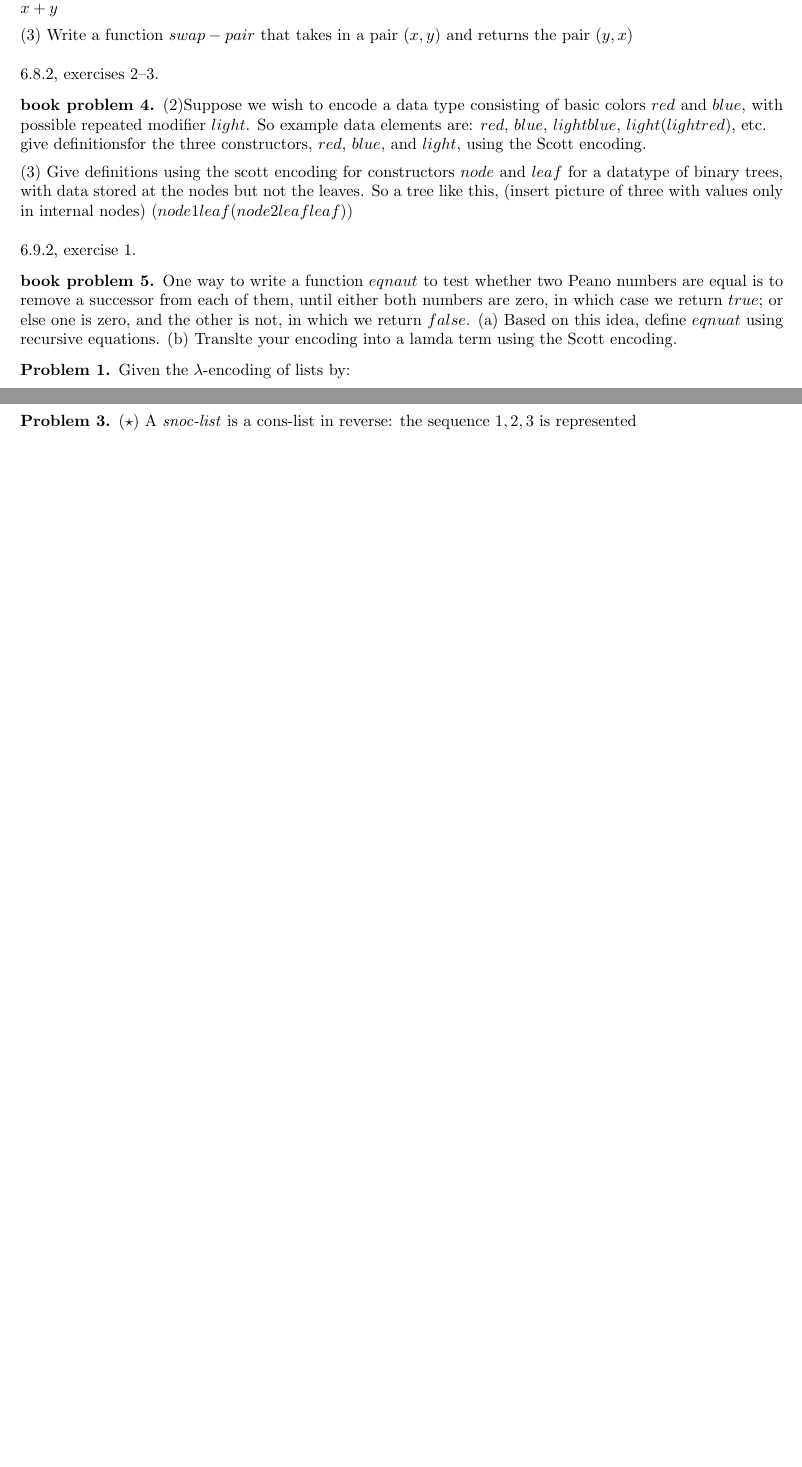
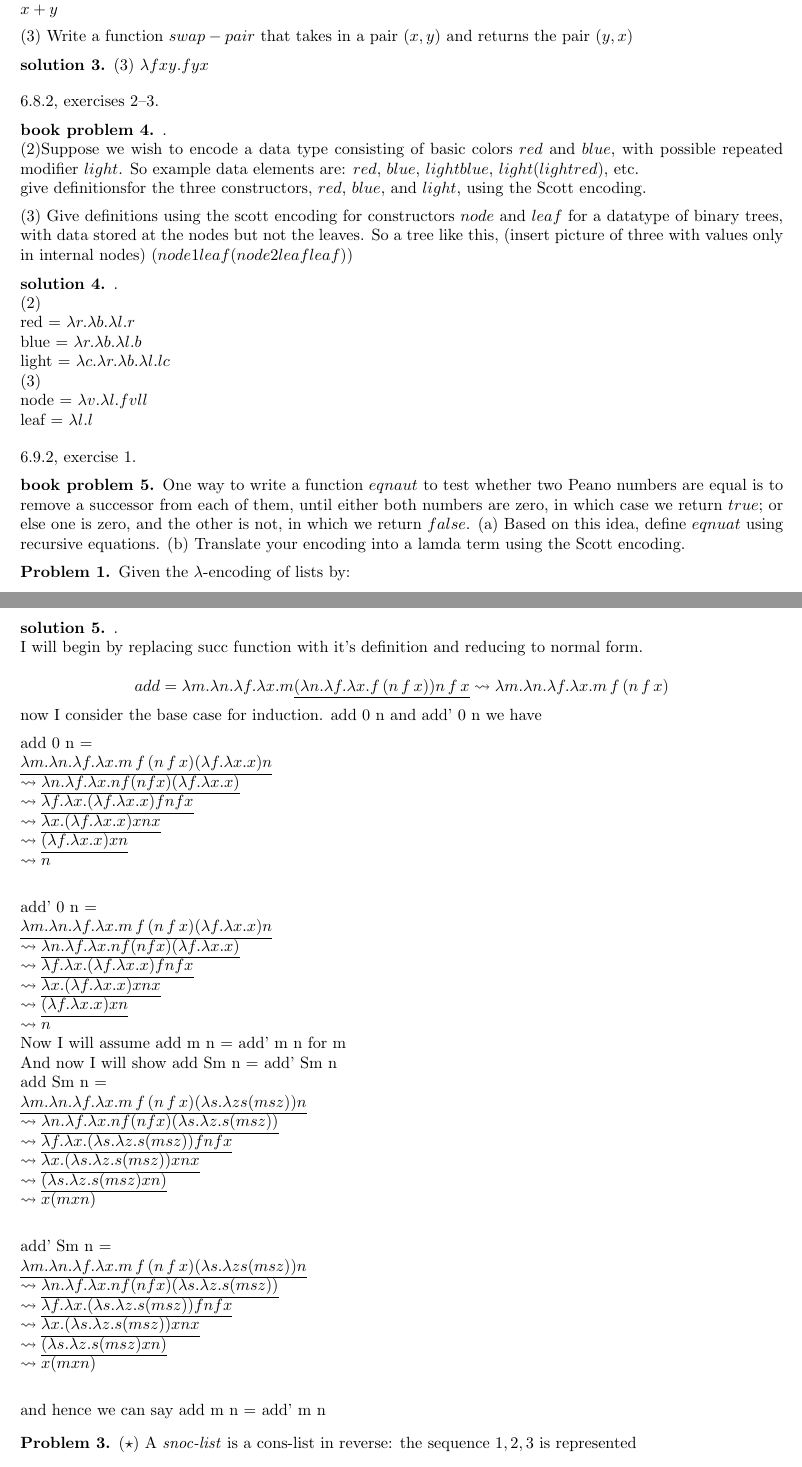
Before and after one commit to LDercher/Prog_langs_foundations, a LaTeX problem sheet (HW6.tex): two parts of pages 1 and 2 of 2 before the commit and two parts of pages 2 and 3 of 3 after it, joined at a grey line, cut so that both start at the same text, the shorter picture padded with empty space. Compiled offline with pdfLaTeX; a LaTeX package or settings file that is missing is left out.

Commit message:
added solution 5

```diff
--- a/HW6.tex
+++ b/HW6.tex
@@ -27,6 +27,7 @@
 \newtheorem{defn}{Definition}
 \newtheorem{prob}{Problem}
 \newtheorem{bp}{book problem}
+\newtheorem{sol}{solution}
 
 \begin{document}
 
@@ -73,21 +115,40 @@
 
 \end{bp}
 
+\begin{sol}
+
+  (3) $\lambda fxy.fyx$
+
+\end{sol}
+
 6.8.2, exercises 2--3.
 
-\begin{bp}
+\begin{bp}. \newline
   (2)Suppose we wish to encode a data type consisting of basic colors $red$ and $blue$, with possible repeated modifier $light$. So example data elements are: $red$, $blue$, $light blue$, $light(light red)$, etc. \newline
   give definitionsfor the three constructors, $red$, $blue$, and $light$, using the Scott encoding.
 
   (3) Give definitions using the scott encoding for constructors $node$ and $leaf$ for a datatype of binary trees, with data stored at the nodes but not the leaves. So a tree like this, (insert picture of three with values only in internal nodes) $(node 1 leaf(node 2 leaf leaf))$
 \end{bp}
 
+\begin{sol}. \newline
+  (2) \newline
+  red = $\lambda r. \lambda b. \lambda l. r$ \newline
+  blue = $\lambda r. \lambda b. \lambda l. b$ \newline
+  light = $\lambda c. \lambda r. \lambda b. \lambda l. lc$ \newline
+  (3) \newline
+  node = $\lambda v. \lambda l. f v l l$ \newline
+  leaf = $ \lambda l.l$
+
+
+
+\end{sol}
+
 6.9.2, exercise 1.
 
 \begin{bp}
  One way to write a function $eqnaut$ to test whether two Peano numbers are equal is to remove a successor from each of them, until either both numbers are zero, in which case we return $true$; or else one is zero, and the other is not, in which we return $false$.
  (a) Based on this idea, define $eqnuat$ using recursive equations.
- (b) Translte your encoding into a lamda term using the Scott encoding.
+ (b) Translate your encoding into a lamda term using the Scott encoding.
 \end{bp}
 
 \begin{prob}
@@ -114,6 +175,56 @@
   Show (by natural number induction) that, for all encodings of natural numbers $m$ and $n$, we have $add\,m\,n = add'\,m\,n$.
 \end{prob}
 
+\begin{sol}. \newline
+  I will begin by replacing succ function with it's definition and reducing to normal form. \newline
+  \[
+    add = \lambda m.\lambda n.\lambda f.\lambda x.m \underline{(\lambda n. \lambda f. \lambda x. f \, (n\,f\,x))n\,f\,x}
+    \leadsto \lambda m.\lambda n.\lambda f.\lambda x. m\,f\,(n\,f\,x)
+  \]
+  now I consider the base case for induction.
+  add 0 n and add' 0 n
+  we have
+
+add 0 n = \newline
+$ \underline{ \lambda m.\lambda n.\lambda f.\lambda x. m\,f\,(n\,f\,x) (\lambda f. \lambda x. x) n } $ \newline
+$\leadsto \underline{ \lambda n. \lambda f. \lambda x. n f (nfx)(\lambda f. \lambda x.x)}$ \newline
+$ \leadsto \underline{\lambda f. \lambda x. ( \lambda f . \lambda x.x) f n f x}$ \newline
+$ \leadsto \underline{\lambda x. ( \lambda f. \lambda x.x) x n x} $  \newline
+$ \leadsto \underline{(\lambda f. \lambda x. x) x n }$ \newline
+$ \leadsto n$ \newline
+
+add' 0 n = \newline
+$ \underline{ \lambda m.\lambda n.\lambda f.\lambda x. m\,f\,(n\,f\,x) (\lambda f. \lambda x. x) n } $ \newline
+$\leadsto \underline{ \lambda n. \lambda f. \lambda x. n f (nfx)(\lambda f. \lambda x.x)}$ \newline
+$ \leadsto \underline{\lambda f. \lambda x. ( \lambda f . \lambda x.x) f n f x}$ \newline
+$ \leadsto \underline{\lambda x. ( \lambda f. \lambda x.x) x n x} $  \newline
+$ \leadsto \underline{(\lambda f. \lambda x. x) x n }$ \newline
+$ \leadsto n$ \newline
+Now I will assume add m n = add' m n for m \newline
+And now I will show add Sm n = add' Sm n \newline
+add Sm n = \newline
+$ \underline{\lambda m.\lambda n.\lambda f.\lambda x. m\,f\,(n\,f\,x)( \lambda s. \lambda z s (m s z)) n }$ \newline
+$ \leadsto \underline{\lambda n. \lambda f. \lambda x. n f(n f x)( \lambda s. \lambda z. s (m s z))}$ \newline
+$ \leadsto \underline{ \lambda f. \lambda x. ( \lambda s. \lambda z. s (m s z))f n f x} $ \newline
+$ \leadsto \underline{ \lambda x. ( \lambda s. \lambda z. s (m s z))x n x} $ \newline
+$ \leadsto \underline{ ( \lambda s. \lambda z. s (m s z)x n)} $ \newline
+$ \leadsto x( m x n)$ \newline
+
+add' Sm n = \newline
+$ \underline{\lambda m.\lambda n.\lambda f.\lambda x. m\,f\,(n\,f\,x)( \lambda s. \lambda z s (m s z)) n }$ \newline
+$ \leadsto \underline{\lambda n. \lambda f. \lambda x. n f(n f x)( \lambda s. \lambda z. s (m s z))}$ \newline
+$ \leadsto \underline{ \lambda f. \lambda x. ( \lambda s. \lambda z. s (m s z))f n f x} $ \newline
+$ \leadsto \underline{ \lambda x. ( \lambda s. \lambda z. s (m s z))x n x} $ \newline
+$ \leadsto \underline{ ( \lambda s. \lambda z. s (m s z)x n)} $ \newline
+$ \leadsto x( m x n)$ \newline
+
+and hence we can say add m n = add' m n
+
+
+
+
+\end{sol}
+
 \begin{prob}
   $(\star)$ A \emph{snoc-list} is a cons-list in reverse: the sequence $1, 2, 3$ is represented
   \[
```
Also changed, not shown: HW6.pdf, HW6.tex (45 more changed lines), 7 other files.
